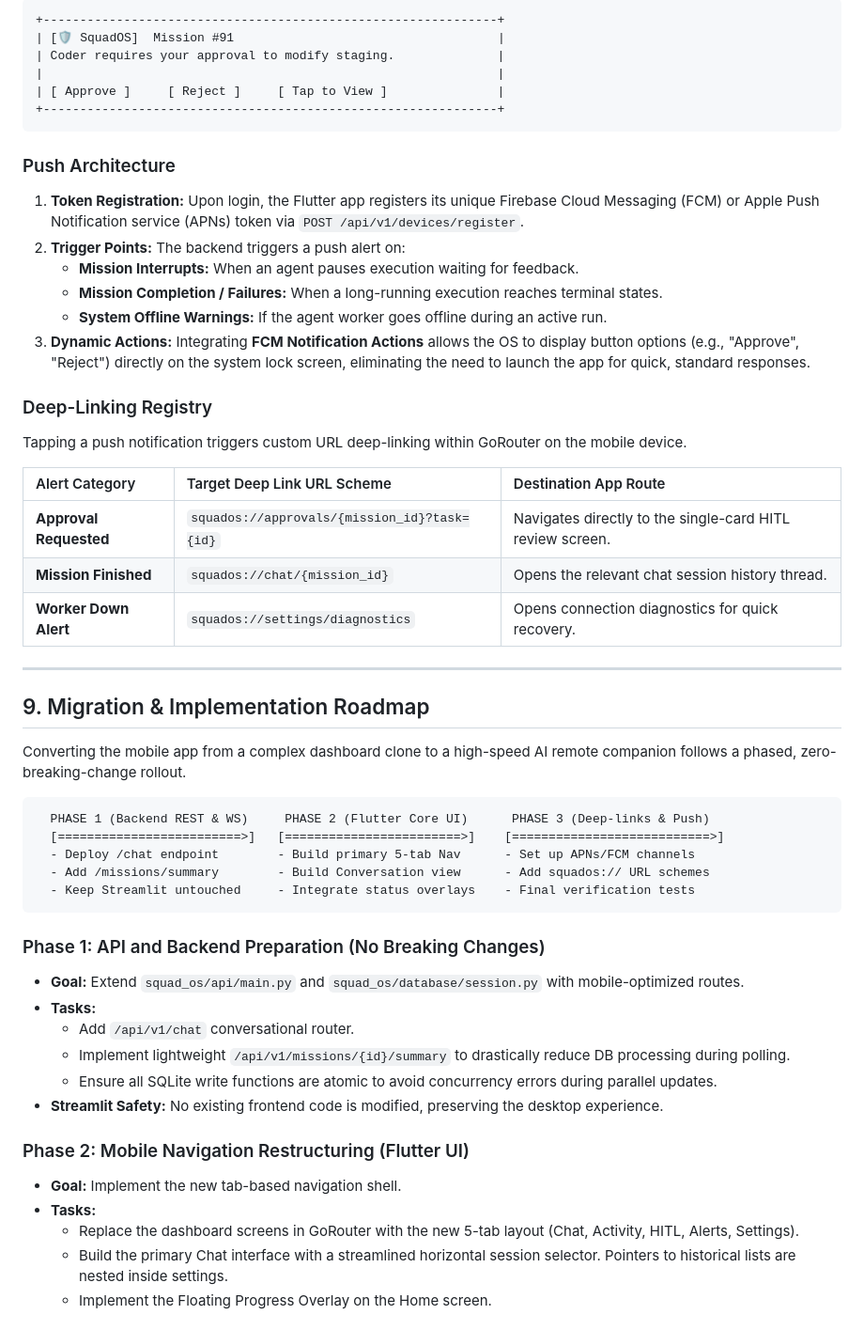
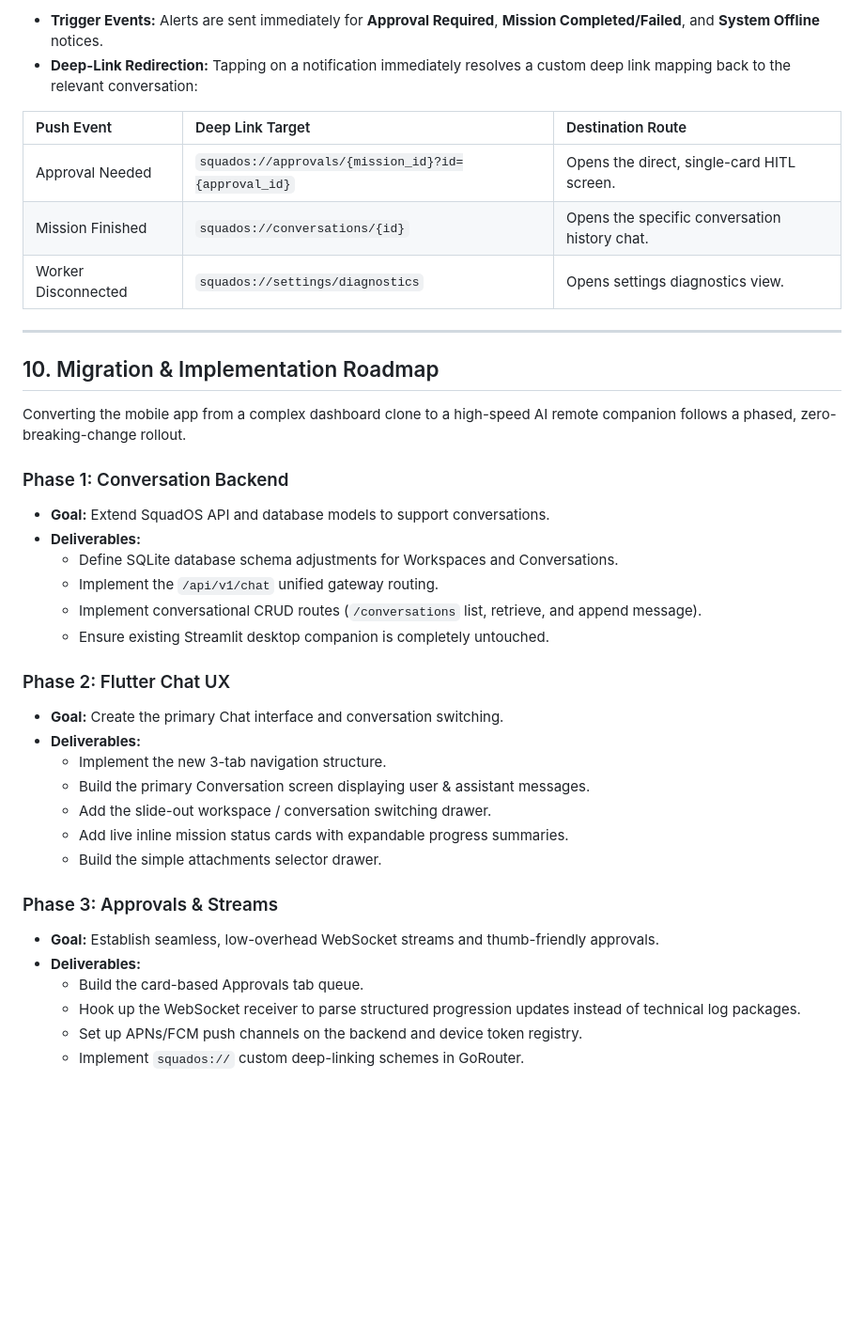
Before and after one commit to JOHN-REY-CARLO-A-GEMAO/squad-os, a Markdown page: docs/MOBILE_REMOTE_COMPANION_PLAN.md, the part around one of its changes. Shown at 94% size. GitHub-like rendering; blank space fills up the shorter version.

````diff
--- a/docs/MOBILE_REMOTE_COMPANION_PLAN.md
+++ b/docs/MOBILE_REMOTE_COMPANION_PLAN.md
@@ -378,56 +450,41 @@ Push notifications represent a critical communication channel for the mobile app
 
-```
-+--------------------------------------------------------------+
-| [🛡️ SquadOS]  Mission #91                                    |
-| Coder requires your approval to modify staging.              |
-|                                                              |
-| [ Approve ]     [ Reject ]     [ Tap to View ]               |
-+--------------------------------------------------------------+
-```
+* **Trigger Events:** Alerts are sent immediately for **Approval Required**, **Mission Completed/Failed**, and **System Offline** notices.
+* **Deep-Link Redirection:** Tapping on a notification immediately resolves a custom deep link mapping back to the relevant conversation:
 
-### Push Architecture
-1. **Token Registration:** Upon login, the Flutter app registers its unique Firebase Cloud Messaging (FCM) or Apple Push Notification service (APNs) token via `POST /api/v1/devices/register`.
-2. **Trigger Points:** The backend triggers a push alert on:
-   * **Mission Interrupts:** When an agent pauses execution waiting for feedback.
-   * **Mission Completion / Failures:** When a long-running execution reaches terminal states.
-   * **System Offline Warnings:** If the agent worker goes offline during an active run.
-3. **Dynamic Actions:** Integrating **FCM Notification Actions** allows the OS to display button options (e.g., "Approve", "Reject") directly on the system lock screen, eliminating the need to launch the app for quick, standard responses.
-
-### Deep-Linking Registry
-Tapping a push notification triggers custom URL deep-linking within GoRouter on the mobile device.
-
-| Alert Category | Target Deep Link URL Scheme | Destination App Route |
+| Push Event | Deep Link Target | Destination Route |
 | :--- | :--- | :--- |
-| **Approval Requested** | `squados://approvals/{mission_id}?task={id}` | Navigates directly to the single-card HITL review screen. |
-| **Mission Finished** | `squados://chat/{mission_id}` | Opens the relevant chat session history thread. |
-| **Worker Down Alert** | `squados://settings/diagnostics` | Opens connection diagnostics for quick recovery. |
+| Approval Needed | `squados://approvals/{mission_id}?id={approval_id}` | Opens the direct, single-card HITL screen. |
+| Mission Finished | `squados://conversations/{id}` | Opens the specific conversation history chat. |
+| Worker Disconnected | `squados://settings/diagnostics` | Opens settings diagnostics view. |
 
 ---
 
-## 9. Migration & Implementation Roadmap
+## 10. Migration & Implementation Roadmap
 
 Converting the mobile app from a complex dashboard clone to a high-speed AI remote companion follows a phased, zero-breaking-change rollout.
 
-```
-  PHASE 1 (Backend REST & WS)     PHASE 2 (Flutter Core UI)      PHASE 3 (Deep-links & Push)
-  [=========================>]   [========================>]    [===========================>]
-  - Deploy /chat endpoint        - Build primary 5-tab Nav      - Set up APNs/FCM channels
-  - Add /missions/summary        - Build Conversation view      - Add squados:// URL schemes
-  - Keep Streamlit untouched     - Integrate status overlays    - Final verification tests
-```
+### Phase 1: Conversation Backend
+* **Goal:** Extend SquadOS API and database models to support conversations.
+* **Deliverables:**
+  * Define SQLite database schema adjustments for Workspaces and Conversations.
+  * Implement the `/api/v1/chat` unified gateway routing.
+  * Implement conversational CRUD routes (`/conversations` list, retrieve, and append message).
+  * Ensure existing Streamlit desktop companion is completely untouched.
 
-### Phase 1: API and Backend Preparation (No Breaking Changes)
-* **Goal:** Extend `squad_os/api/main.py` and `squad_os/database/session.py` with mobile-optimized routes.
-* **Tasks:**
-  * Add `/api/v1/chat` conversational router.
-  * Implement lightweight `/api/v1/missions/{id}/summary` to drastically reduce DB processing during polling.
-  * Ensure all SQLite write functions are atomic to avoid concurrency errors during parallel updates.
-* **Streamlit Safety:** No existing frontend code is modified, preserving the desktop experience.
+### Phase 2: Flutter Chat UX
+* **Goal:** Create the primary Chat interface and conversation switching.
+* **Deliverables:**
+  * Implement the new 3-tab navigation structure.
+  * Build the primary Conversation screen displaying user & assistant messages.
+  * Add the slide-out workspace / conversation switching drawer.
+  * Add live inline mission status cards with expandable progress summaries.
+  * Build the simple attachments selector drawer.
 
-### Phase 2: Mobile Navigation Restructuring (Flutter UI)
-* **Goal:** Implement the new tab-based navigation shell.
-* **Tasks:**
-  * Replace the dashboard screens in GoRouter with the new 5-tab layout (Chat, Activity, HITL, Alerts, Settings).
-  * Build the primary Chat interface with a streamlined horizontal session selector. Pointers to historical lists are nested inside settings.
-  * Implement the Floating Progress Overlay on the Home screen.
+### Phase 3: Approvals & Streams
+* **Goal:** Establish seamless, low-overhead WebSocket streams and thumb-friendly approvals.
+* **Deliverables:**
+  * Build the card-based Approvals tab queue.
+  * Hook up the WebSocket receiver to parse structured progression updates instead of technical log packages.
+  * Set up APNs/FCM push channels on the backend and device token registry.
+  * Implement `squados://` custom deep-linking schemes in GoRouter.
 
````
Also changed, not shown: other parts of docs/MOBILE_REMOTE_COMPANION_PLAN.md (+274 -218 lines).
